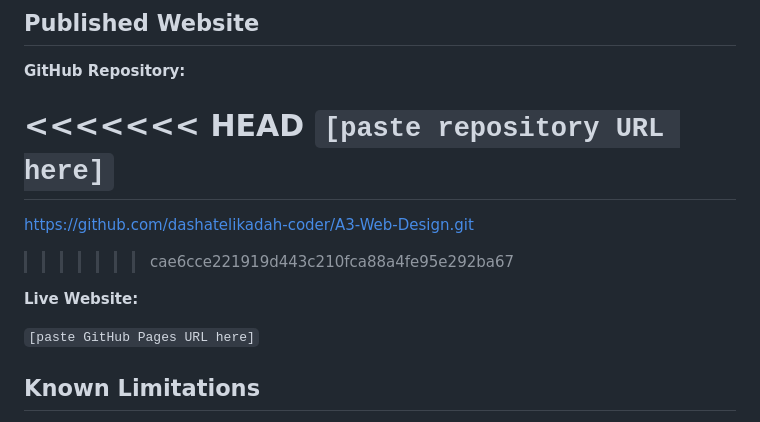
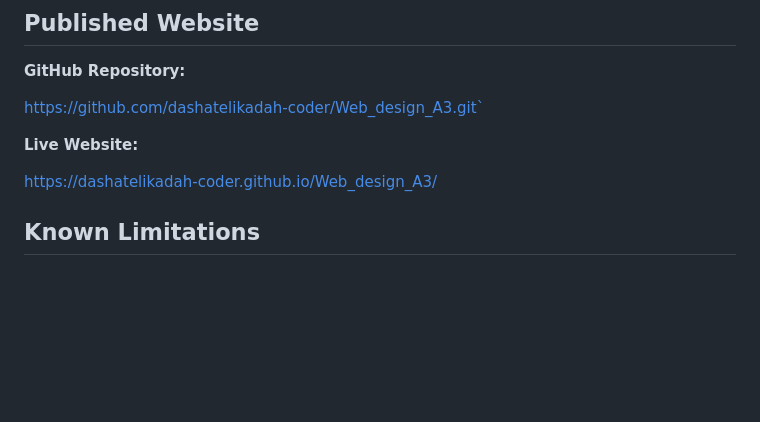
Before and after one commit to dashatelikadah-coder/Web_design_A3, a Markdown page: README.md, the part around the change. GitHub-like rendering; blank space fills up the shorter version.

Commit message:
Add README with project description

```diff
--- a/README.md
+++ b/README.md
@@ -210,15 +210,12 @@ The full commit history is available in the GitHub repository.
 
 **GitHub Repository:**
 
-<<<<<<< HEAD
-`[paste repository URL here]`
-=======
-https://github.com/dashatelikadah-coder/A3-Web-Design.git
->>>>>>> cae6cce221919d443c210fca88a4fe95e292ba67
+https://github.com/dashatelikadah-coder/Web_design_A3.git`
+
 
 **Live Website:**
 
-`[paste GitHub Pages URL here]`
+https://dashatelikadah-coder.github.io/Web_design_A3/
 
 ## Known Limitations
 
```
